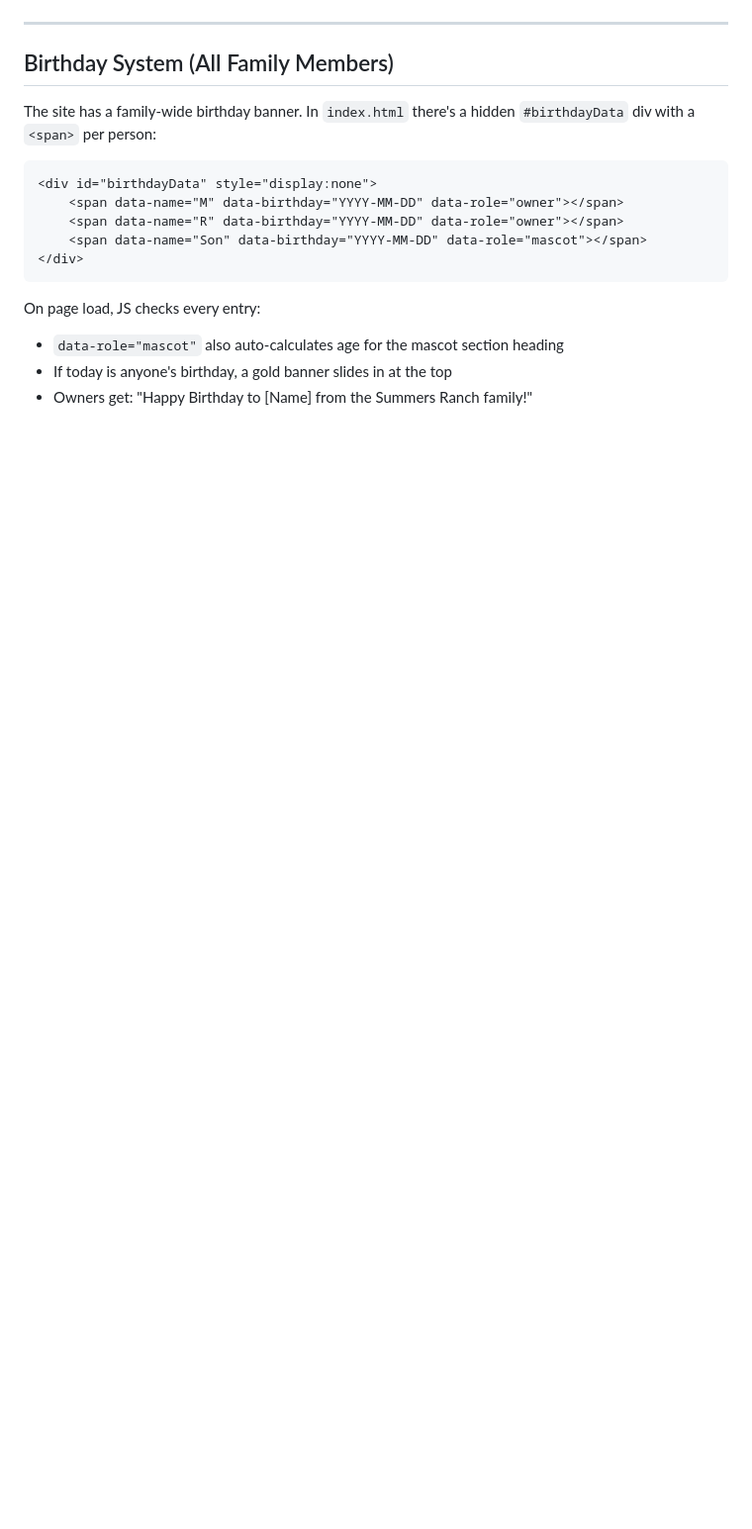
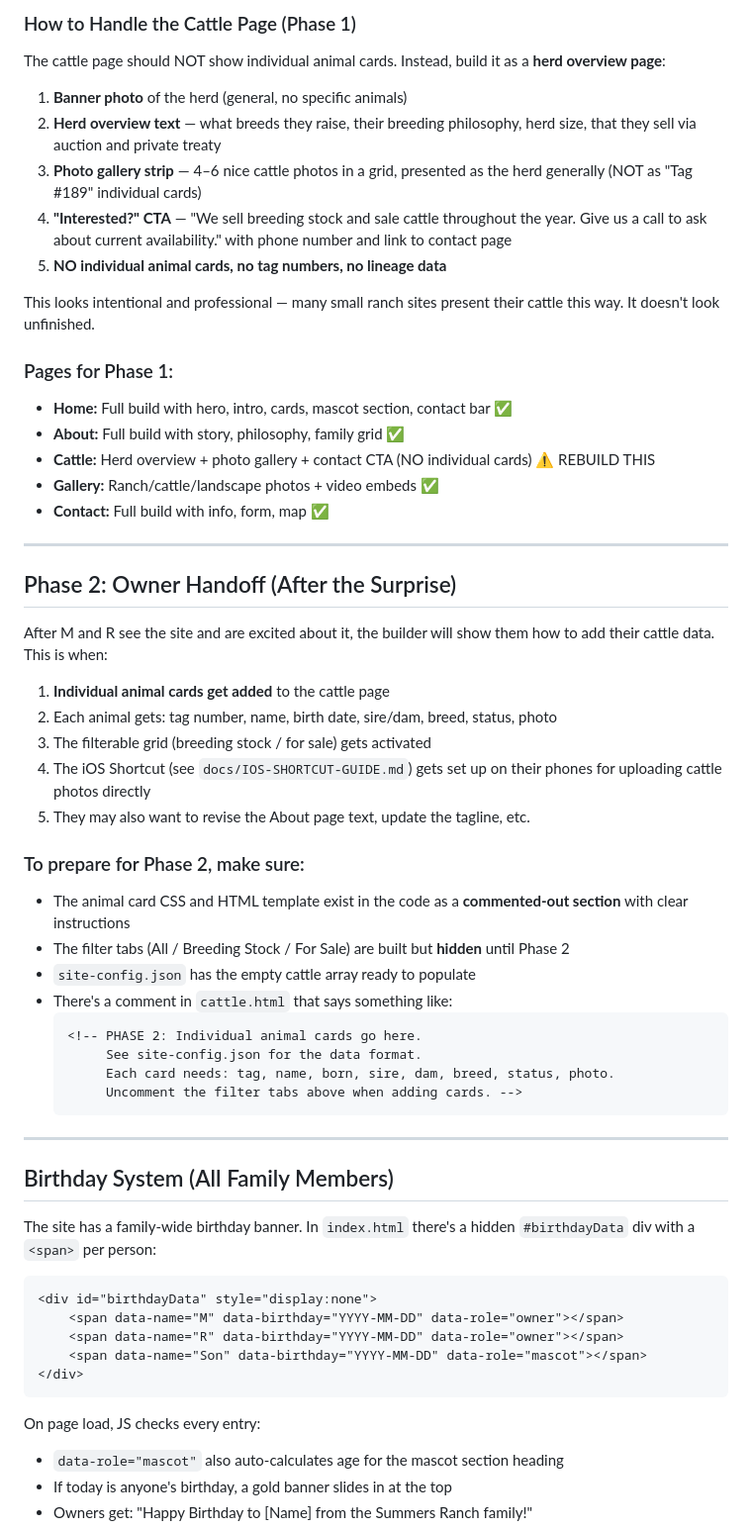
Before and after one commit to MCherry1/summers-ranch, a Markdown page: CLAUDE.md, the part around one of its changes. Shown at 99% size. Drawn GitHub-style; blank space fills up the shorter version.

````diff
--- a/CLAUDE.md
+++ b/CLAUDE.md
@@ -34,3 +61,45 @@ After `site-config.json` is filled, proceed to code updates.
+### How to Handle the Cattle Page (Phase 1)
+
+The cattle page should NOT show individual animal cards. Instead, build it as a **herd overview page**:
+
+1. **Banner photo** of the herd (general, no specific animals)
+2. **Herd overview text** — what breeds they raise, their breeding philosophy, herd size, that they sell via auction and private treaty
+3. **Photo gallery strip** — 4–6 nice cattle photos in a grid, presented as the herd generally (NOT as "Tag #189" individual cards)
+4. **"Interested?" CTA** — "We sell breeding stock and sale cattle throughout the year. Give us a call to ask about current availability." with phone number and link to contact page
+5. **NO individual animal cards, no tag numbers, no lineage data**
+
+This looks intentional and professional — many small ranch sites present their cattle this way. It doesn't look unfinished.
+
+### Pages for Phase 1:
+- **Home:** Full build with hero, intro, cards, mascot section, contact bar ✅
+- **About:** Full build with story, philosophy, family grid ✅
+- **Cattle:** Herd overview + photo gallery + contact CTA (NO individual cards) ⚠️ REBUILD THIS
+- **Gallery:** Ranch/cattle/landscape photos + video embeds ✅
+- **Contact:** Full build with info, form, map ✅
+
+---
+
+## Phase 2: Owner Handoff (After the Surprise)
+
+After M and R see the site and are excited about it, the builder will show them how to add their cattle data. This is when:
+
+1. **Individual animal cards get added** to the cattle page
+2. Each animal gets: tag number, name, birth date, sire/dam, breed, status, photo
+3. The filterable grid (breeding stock / for sale) gets activated
+4. The iOS Shortcut (see `docs/IOS-SHORTCUT-GUIDE.md`) gets set up on their phones for uploading cattle photos directly
+5. They may also want to revise the About page text, update the tagline, etc.
+
+### To prepare for Phase 2, make sure:
+- The animal card CSS and HTML template exist in the code as a **commented-out section** with clear instructions
+- The filter tabs (All / Breeding Stock / For Sale) are built but **hidden** until Phase 2
+- `site-config.json` has the empty cattle array ready to populate
+- There's a comment in `cattle.html` that says something like:
+  ```html
+  <!-- PHASE 2: Individual animal cards go here.
+       See site-config.json for the data format.
+       Each card needs: tag, name, born, sire, dam, breed, status, photo.
+       Uncomment the filter tabs above when adding cards. -->
+  ```
 
 ---
 
````
Also changed, not shown: other parts of CLAUDE.md (+99 -28 lines).
